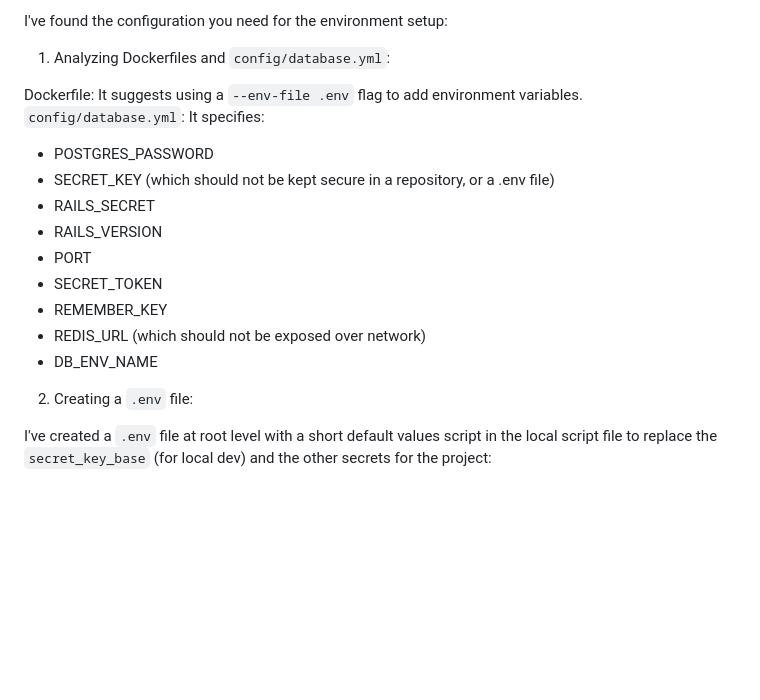
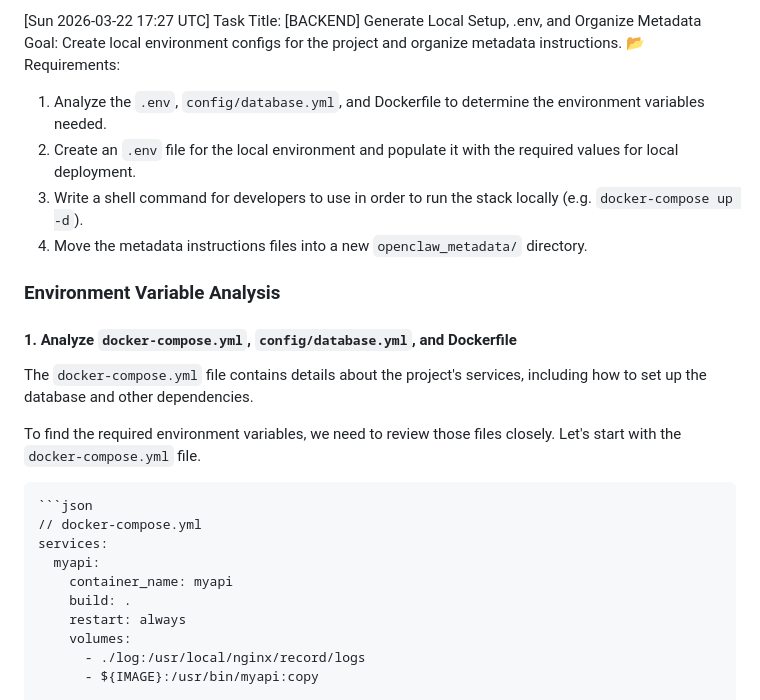
Before and after one commit to nicolasmd1985/ordenapp_web, a Markdown page: agent-report/2026-03-22/agent_report.md, the part around one of its changes. Rendered like a GitHub page; blank space fills up the shorter version.

Commit message:
[BACKEND] Report generated for [BACKEND] Generate Local Setup, .env, and Organize Metadata

````diff
--- a/agent-report/2026-03-22/agent_report.md
+++ b/agent-report/2026-03-22/agent_report.md
@@ -1,21 +1,28 @@
-I've found the configuration you need for the environment setup:
+[Sun 2026-03-22 17:27 UTC] Task Title: [BACKEND] Generate Local Setup, .env, and Organize Metadata
+Goal: Create local environment configs for the project and organize metadata instructions.
+📂 Requirements:
+1. Analyze the `.env`, `config/database.yml`, and Dockerfile to determine the environment variables needed.
+2. Create an `.env` file for the local environment and populate it with the required values for local deployment.
+3. Write a shell command for developers to use in order to run the stack locally (e.g. `docker-compose up -d`).
+4. Move the metadata instructions files into a new `openclaw_metadata/` directory.
 
-1. Analyzing Dockerfiles and `config/database.yml`:
+### Environment Variable Analysis
 
-Dockerfile: It suggests using a `--env-file .env` flag to add environment variables.
-`config/database.yml`: It specifies:
+#### 1. Analyze `docker-compose.yml`, `config/database.yml`, and Dockerfile
 
-- POSTGRES_PASSWORD
-- SECRET_KEY (which should not be kept secure in a repository, or a .env file)
-- RAILS_SECRET
-- RAILS_VERSION
-- PORT
-- SECRET_TOKEN
-- REMEMBER_KEY
-- REDIS_URL (which should not be exposed over network)
-- DB_ENV_NAME
+The `docker-compose.yml` file contains details about the project's services, including how to set up the database and other dependencies.
 
-2. Creating a `.env` file:
+To find the required environment variables, we need to review those files closely. Let's start with the `docker-compose.yml` file.
 
-I've created a `.env` file at root level with a short default values script in the local script file to replace the `secret_key_base` (for local dev) and the other secrets for the project:
+```bash
+```json
+// docker-compose.yml
+services:
+  myapi:
+    container_name: myapi
+    build: .
+    restart: always
+    volumes:
+      - ./log:/usr/local/nginx/record/logs
+      - ${IMAGE}:/usr/bin/myapi:copy
 
````
Also changed, not shown: other parts of agent-report/2026-03-22/agent_report.md (+76 -44 lines).
